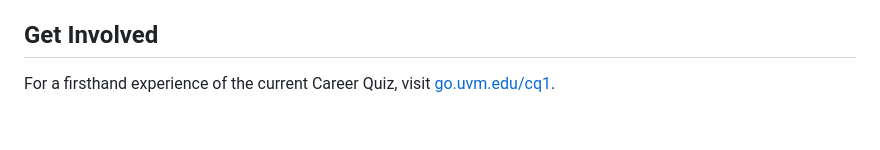
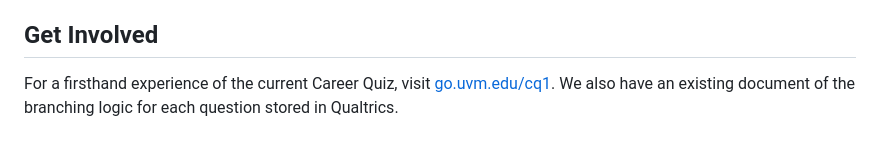
Before and after one commit to VERSO-UVM/UVM-Career-Quiz, a Markdown page: README.md, the part around the change. GitHub-like rendering.

```diff
--- a/README.md
+++ b/README.md
@@ -53,3 +53,4 @@ The platform will automatically generate personalized tasks and send follow-up e
 
 ## Get Involved
 For a firsthand experience of the current Career Quiz, visit [go.uvm.edu/cq1](go.uvm.edu/cq1).
+We also have an existing document of the branching logic for each question stored in Qualtrics.
```
